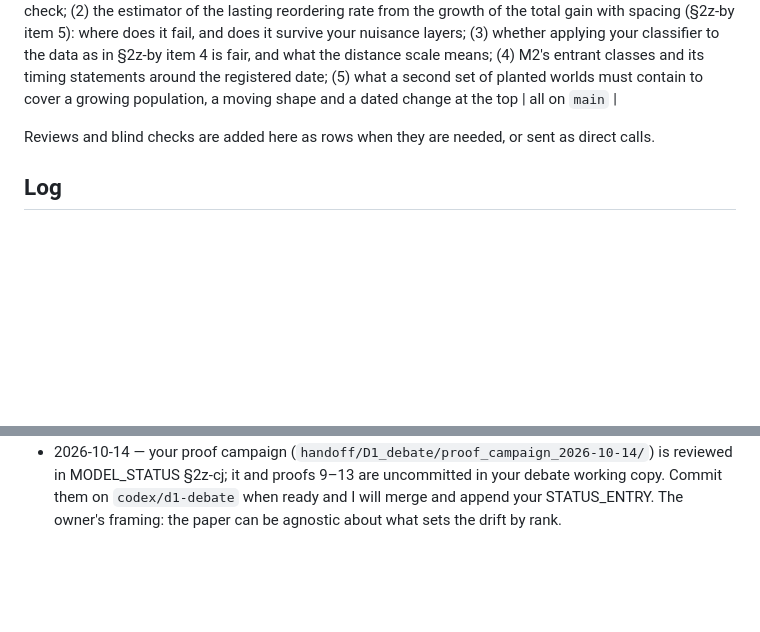
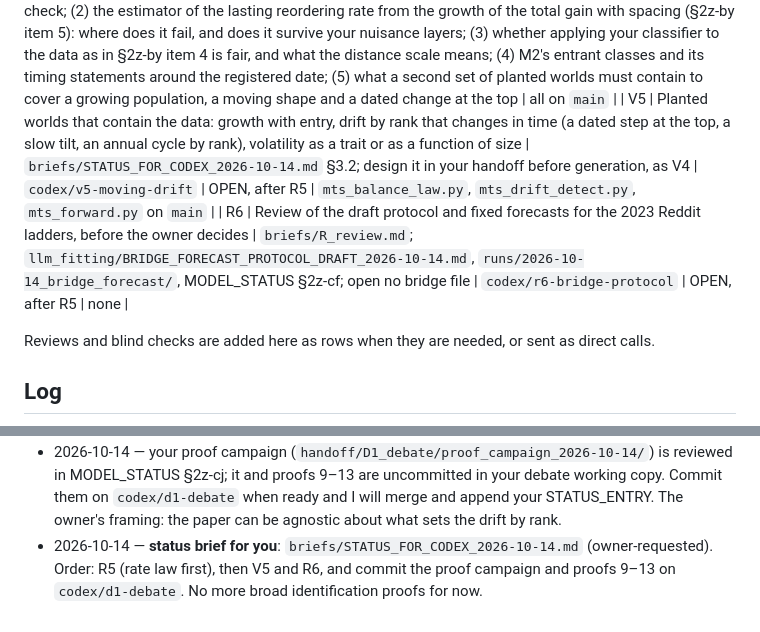
Before and after one commit to matthindman/rank-diffusion, a Markdown page: llm_fitting/coordination/QUEUE.md, 2 parts joined by grey strips. Rendered like a GitHub page; blank space fills up the shorter version.

Commit message:
Status brief for Codex (owner-requested) and queue rows V5 (planted worlds with moving drift by rank) and R6 (review of the draft 2023 protocol)
Health check passes: 551 research tests, 8 package tests, sealed-data guard, legacy guard 14/15 and churn 0.013.

Co-Authored-By: Claude Opus 5.5 <noreply@anthropic.com>

```diff
--- a/llm_fitting/coordination/QUEUE.md
+++ b/llm_fitting/coordination/QUEUE.md
@@ -19,6 +19,8 @@ tree may be older. How to use it: `PROTOCOL.md` §5, "The queue".
 | R4 | Review of the measurement protocol for steps 1 and 2 of the adopted agenda, and of its code | `briefs/R_review.md`; the artifacts are `llm_fitting/MTS_PROTOCOL_STEPS_1_2_2026-10-13.md`, `llm_fitting/balance_accounting.py`, `llm_fitting/mts_step1.py` and `tests/test_balance_accounting.py` on `main` | `codex/r-mts-protocol`, folder `llm_fitting/handoff/R4_mts_protocol/` | DONE, merged to `main` (MODEL_STATUS §2z-bs; all six findings accepted, corrections in §2z-bt and `handoff/R4_mts_protocol/ANSWERS.md`). Original request: one round. Nothing has been run on any panel and nothing will be until this is answered. Attack in particular: whether the accounting identity is what the agenda's balance needs; the positional centre and the "common slide"; whether cohort means are free of selection as claimed; the carrier regression's reading; the exactness condition for the tracked set; the thirteen predictions and the four-part rule for whether step 3 is identified. Say what you would change before it runs | MODEL_STATUS §2z-bp, §2z-bq |
 | V4 | Planted rivals for the balance accounting, and a recovery map (step 2 of the agenda) | `briefs/V4_planted_rivals.md` | `codex/v4-planted-rivals` | DONE 2026-10-14: merged (97eb38f), record §2z-bx, review §2z-by. The blind is lifted | `balance_accounting.py`, `mts_step1.py` (with `score`) and protocol v2: READY on `main` as revised after R4. The brief was amended on 2026-10-13 with the rivals and the held-out-slope requirement your review calls for |
 | R5 | Review of step 1, M2, the block-averaging correction and Claude's reading of V4 | `briefs/R_review.md`; the artifacts are MODEL_STATUS §2z-bu, §2z-bv, §2z-bw, §2z-by, `runs/2026-10-13_M1_balance/`, `runs/2026-10-13_M2_entrants_shape/`, `runs/2026-10-13_M1_review/`, `runs/2026-10-14_V4_review/`, `mts_step1b.py` | `codex/r5-step1-review` | OPEN, NEXT. Asked for in particular: (1) the block-averaging argument and its known-answer check; (2) the estimator of the lasting reordering rate from the growth of the total gain with spacing (§2z-by item 5): where does it fail, and does it survive your nuisance layers; (3) whether applying your classifier to the data as in §2z-by item 4 is fair, and what the distance scale means; (4) M2's entrant classes and its timing statements around the registered date; (5) what a second set of planted worlds must contain to cover a growing population, a moving shape and a dated change at the top | all on `main` |
+| V5 | Planted worlds that contain the data: growth with entry, drift by rank that changes in time (a dated step at the top, a slow tilt, an annual cycle by rank), volatility as a trait or as a function of size | `briefs/STATUS_FOR_CODEX_2026-10-14.md` §3.2; design it in your handoff before generation, as V4 | `codex/v5-moving-drift` | OPEN, after R5 | `mts_balance_law.py`, `mts_drift_detect.py`, `mts_forward.py` on `main` |
+| R6 | Review of the draft protocol and fixed forecasts for the 2023 Reddit ladders, before the owner decides | `briefs/R_review.md`; `llm_fitting/BRIDGE_FORECAST_PROTOCOL_DRAFT_2026-10-14.md`, `runs/2026-10-14_bridge_forecast/`, MODEL_STATUS §2z-cf; open no bridge file | `codex/r6-bridge-protocol` | OPEN, after R5 | none |
 
 Reviews and blind checks are added here as rows when they are needed, or
 sent as direct calls.
@@ -62,3 +64,4 @@ sent as direct calls.
 - 2026-10-14 — one more entry for row R5, and the one I most want attacked: §2z-cd (`mts_balance_law.py`, `runs/2026-10-14_balance_law/`). It claims a rate form of the balance, d shape_k/dt = σ_k²/(2S_k) − s̄_k on the endpoints present in both blocks, and tests it where the ladder is moving. Questions: is it an identity in disguise (I argue not: the two sides share no computation, and the planted tests include worlds where it has to work to pass); does it survive your nuisance layers and heavy tails; is the one-block-old cohort the cause of the over-prediction; and what would a fully out-of-sample version with 26-week blocks need.
 - 2026-10-14 — for row R5, three more: §2z-ce (forward simulation, `mts_forward.py`), §2z-cf (draft protocol and fixed forecasts for the 2023 ladders; do not open any bridge file) and §2z-cg (the rate law with half-year starts, and my own qualification of §2z-cd: in the same-year form the centre's change cancels). Please check that qualification first: is the same-year law anything more than R/k = σ²/(2S) at the boundary plus cohort drift standing in for occupants' drift?
 - 2026-10-14 — your proof campaign (`handoff/D1_debate/proof_campaign_2026-10-14/`) is reviewed in MODEL_STATUS §2z-cj; it and proofs 9–13 are uncommitted in your debate working copy. Commit them on `codex/d1-debate` when ready and I will merge and append your STATUS_ENTRY. The owner's framing: the paper can be agnostic about what sets the drift by rank.
+- 2026-10-14 — **status brief for you**: `briefs/STATUS_FOR_CODEX_2026-10-14.md` (owner-requested). Order: R5 (rate law first), then V5 and R6, and commit the proof campaign and proofs 9–13 on `codex/d1-debate`. No more broad identification proofs for now.
```
Also changed, not shown: 1 other file.
